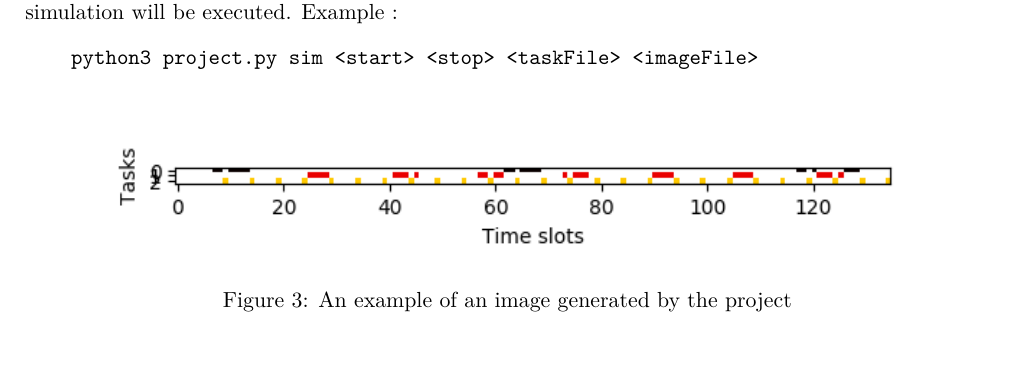
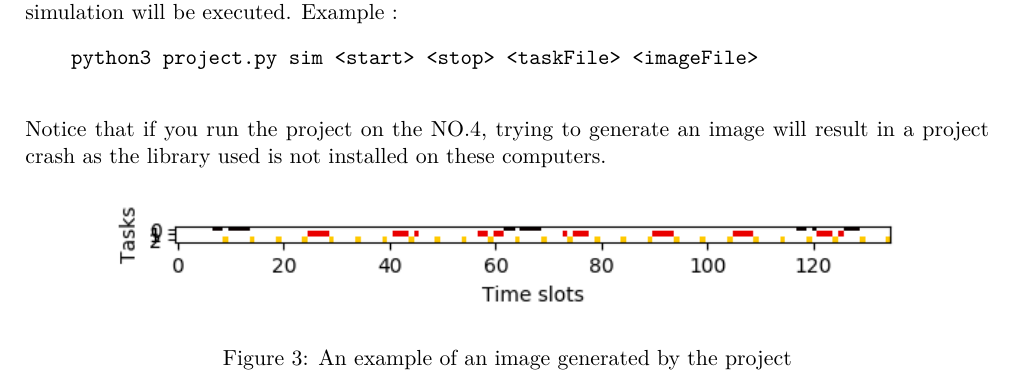
Before and after one commit to denishoornaert/RTOS-Audsley, a LaTeX document (doc/Report.tex): part of page 3 of 3, cut so that both start at the same text, the shorter picture padded with empty space. Compiled offline with pdfLaTeX.

Commit message:
Report update due to the modifications done in the project

```diff
--- a/doc/Report.tex
+++ b/doc/Report.tex
@@ -85,6 +85,8 @@ sudo pip3 install matplotlib
   \begin{verbatim}
     python3 project.py sim <start> <stop> <taskFile> <imageFile>
   \end{verbatim}
+
+  \noindent Notice that if you run the project on the NO.4, trying to generate an image will result in a project crash as the library used is not installed on these computers.
   \begin{figure}[ht!]
     \centering
     \includegraphics{img/schedule1.png}
```
Also changed, not shown: doc/Report.pdf, 4 other files.
